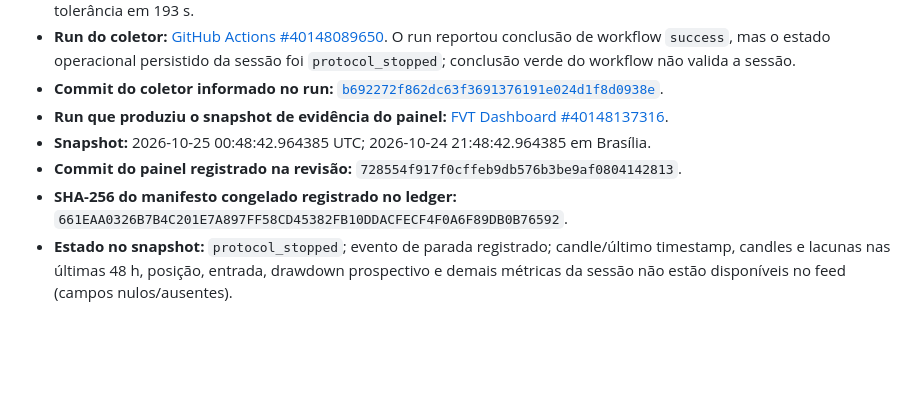
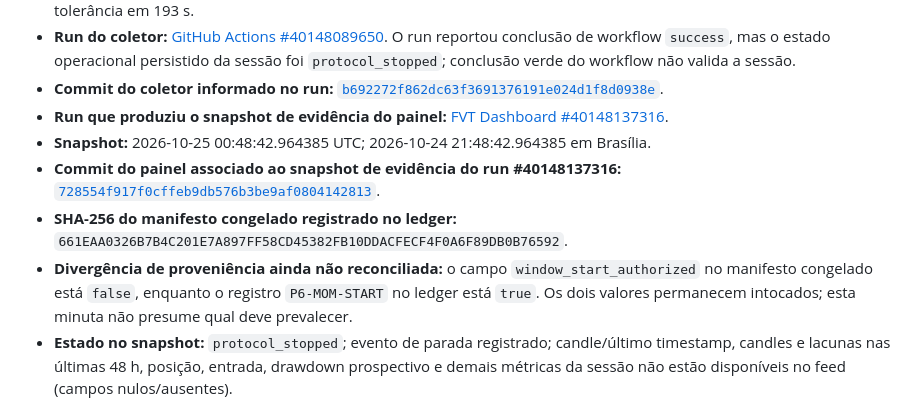
Before and after one commit to aquinoares/fvt-quant-research, a Markdown page: docs/EMENDA_PROTOCOLO_RASCUNHO.md, the part around the change. GitHub-like rendering; blank space fills up the shorter version.

Commit message:
docs: record manifest-ledger authorization discrepancy in incident draft

```diff
--- a/docs/EMENDA_PROTOCOLO_RASCUNHO.md
+++ b/docs/EMENDA_PROTOCOLO_RASCUNHO.md
@@ -14,8 +14,9 @@
 - **Commit do coletor informado no run:** [`b692272f862dc63f3691376191e024d1f8d0938e`](https://github.com/aquinoares/fvt-quant-research/commit/b692272f862dc63f3691376191e024d1f8d0938e).
 - **Run que produziu o snapshot de evidência do painel:** [FVT Dashboard #40148137316](https://github.com/aquinoares/fvt-quant-research/actions/runs/40148137316).
 - **Snapshot:** 2026-10-25 00:48:42.964385 UTC; 2026-10-24 21:48:42.964385 em Brasília.
-- **Commit do painel registrado na revisão:** `728554f917f0cffeb9db576b3be9af0804142813`.
+- **Commit do painel associado ao snapshot de evidência do run #40148137316:** [`728554f917f0cffeb9db576b3be9af0804142813`](https://github.com/aquinoares/fvt-quant-research/commit/728554f917f0cffeb9db576b3be9af0804142813).
 - **SHA-256 do manifesto congelado registrado no ledger:** `661EAA0326B7B4C201E7A897FF58CD45382FB10DDACFECF4F0A6F89DB0B76592`.
+- **Divergência de proveniência ainda não reconciliada:** o campo `window_start_authorized` no manifesto congelado está `false`, enquanto o registro `P6-MOM-START` no ledger está `true`. Os dois valores permanecem intocados; esta minuta não presume qual deve prevalecer.
 - **Estado no snapshot:** `protocol_stopped`; evento de parada registrado; candle/último timestamp, candles e lacunas nas últimas 48 h, posição, entrada, drawdown prospectivo e demais métricas da sessão não estão disponíveis no feed (campos nulos/ausentes).
 
 ### Declaração limitada às evidências persistidas
```
